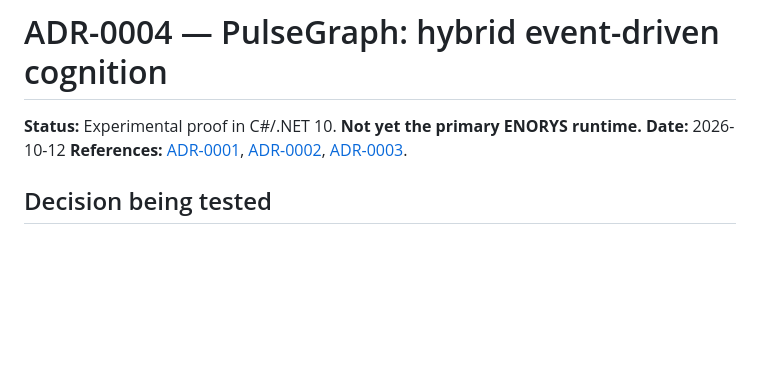
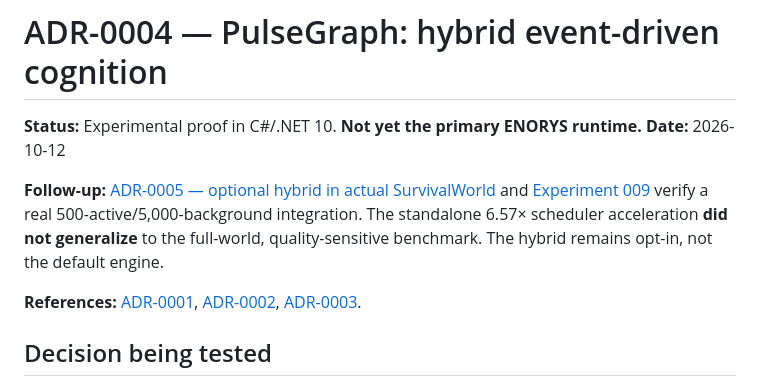
Before and after one commit to Pivtorak-a/ENORYS, a Markdown page: docs/ADR-0004-PULSEGRAPH.md, the part around the change. Rendered like a GitHub page; blank space fills up the shorter version.

Commit message:
docs: cross-link standalone PulseGraph with full survival-world negative performance results

```diff
--- a/docs/ADR-0004-PULSEGRAPH.md
+++ b/docs/ADR-0004-PULSEGRAPH.md
@@ -2,6 +2,9 @@
 
 **Status:** Experimental proof in C#/.NET 10. **Not yet the primary ENORYS runtime.**
 **Date:** 2026-10-12
+
+**Follow-up:** [ADR-0005 — optional hybrid in actual SurvivalWorld](ADR-0005-HYBRID-SURVIVAL.md) and [Experiment 009](EXPERIMENT-009-HYBRID-SURVIVAL.md) verify a real 500-active/5,000-background integration. The standalone 6.57× scheduler acceleration **did not generalize** to the full-world, quality-sensitive benchmark. The hybrid remains opt-in, not the default engine.
+
 **References:** [ADR-0001](ADR-0001-ARCHITECTURE.md), [ADR-0002](ADR-0002-AFFECTIVE-COGNITIVE-MAP.md), [ADR-0003](ADR-0003-EXTENSIBLE-MODULES.md).
 
 ## Decision being tested
```
